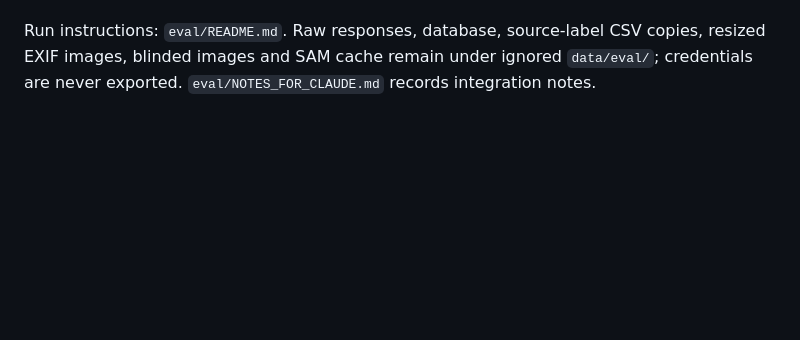
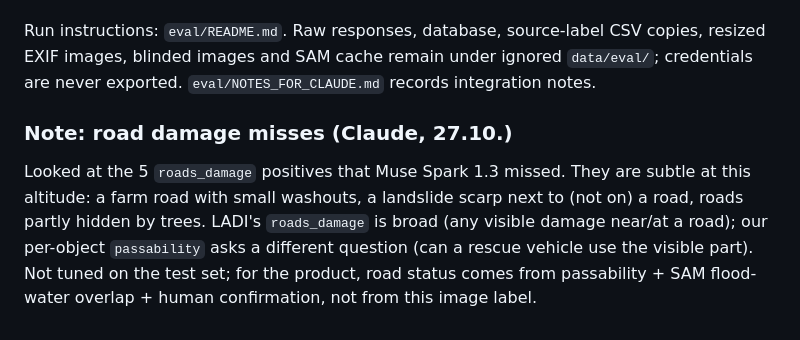
Before and after one commit to IbrahimELE/meta-floods, a Markdown page: docs/eval.md, the part around the change. GitHub-like rendering; blank space fills up the shorter version.

Commit message:
Note on road-damage misses

```diff
--- a/docs/eval.md
+++ b/docs/eval.md
@@ -113,3 +113,7 @@ Total usage-based estimate plus conservative reservations for unresolved calls:
 Rates checked 2026-10-27: [Meta pricing](https://dev.meta.ai/docs/pricing-rate-limits), [Baseten Muse Spark Open](https://www.baseten.co/library/muse-spark-open/). SAM $0.0025/image request; input/output $1.25/$4.25 per million tokens, ignoring cache discounts; search $0.0025/query. Request output caps: E1 12,000 tokens, E2 6,000 tokens and at most 5 tool calls. Reservations remain charged after uncertain failures.
 
 Run instructions: `eval/README.md`. Raw responses, database, source-label CSV copies, resized EXIF images, blinded images and SAM cache remain under ignored `data/eval/`; credentials are never exported. `eval/NOTES_FOR_CLAUDE.md` records integration notes.
+
+### Note: road damage misses (Claude, 27.10.)
+
+Looked at the 5 `roads_damage` positives that Muse Spark 1.3 missed. They are subtle at this altitude: a farm road with small washouts, a landslide scarp next to (not on) a road, roads partly hidden by trees. LADI's `roads_damage` is broad (any visible damage near/at a road); our per-object `passability` asks a different question (can a rescue vehicle use the visible part). Not tuned on the test set; for the product, road status comes from passability + SAM flood-water overlap + human confirmation, not from this image label.
```
